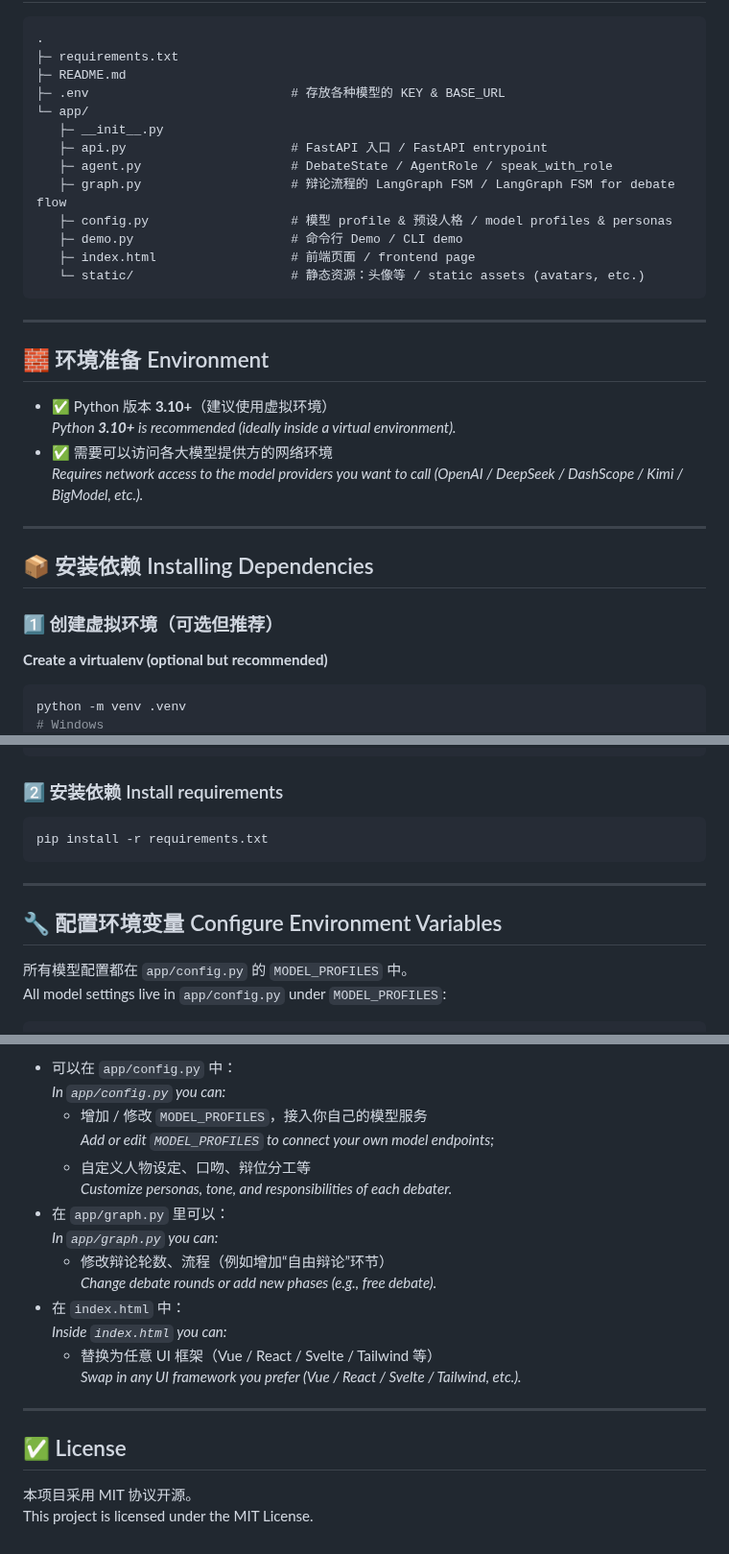
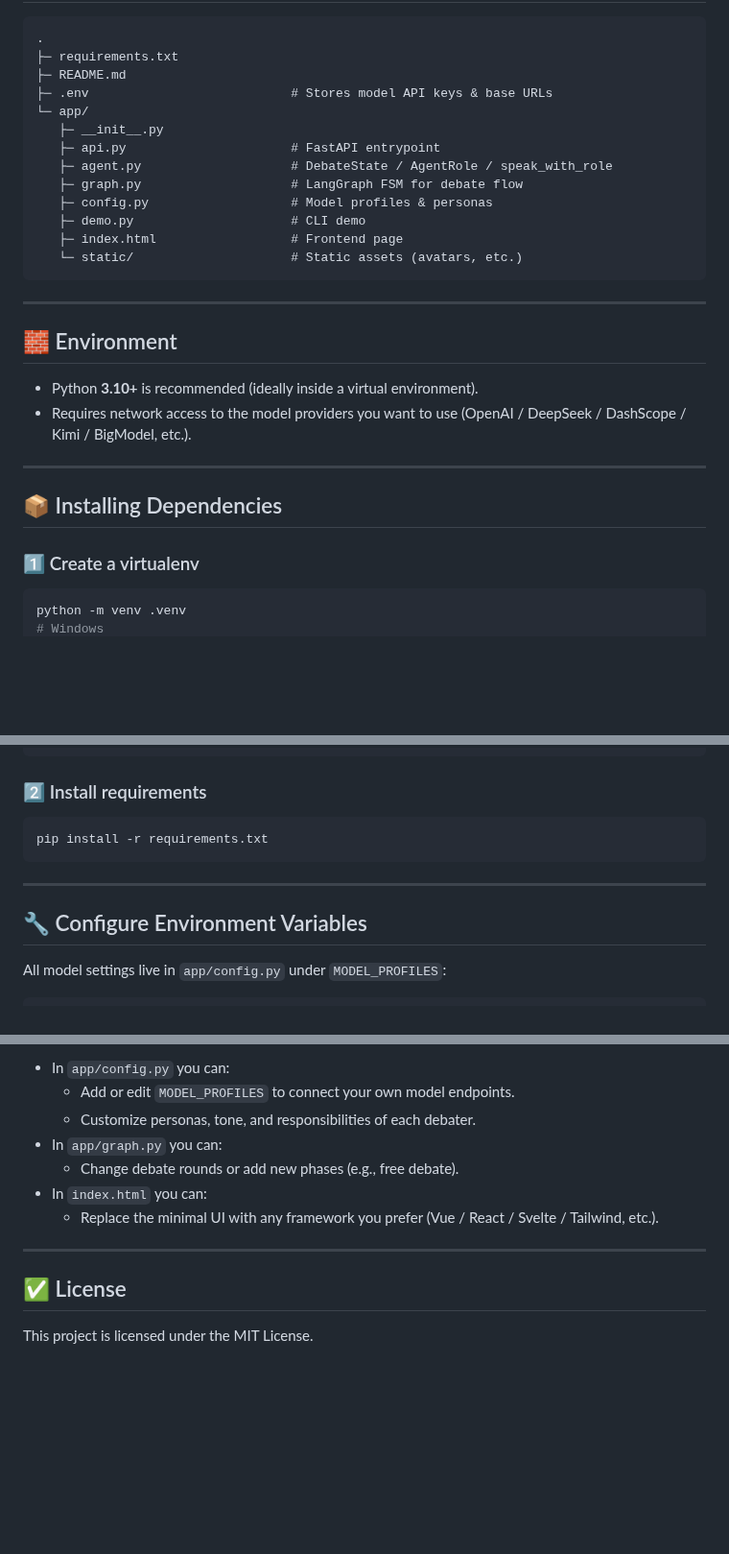
Before and after one commit to starshine-f/Agent-Debate, a Markdown page: README.md, 3 parts joined by grey strips. Shown at 96% size. GitHub-like rendering; blank space fills up the shorter version.

````diff
--- a/README.md
+++ b/README.md
@@ -64,33 +54,30 @@ Multi‑Agent Debate Demo (FastAPI + LangGraph + LangChain OpenAI)
 .
 ├─ requirements.txt
 ├─ README.md
-├─ .env                           # 存放各种模型的 KEY & BASE_URL
+├─ .env                           # Stores model API keys & base URLs
 └─ app/
    ├─ __init__.py
-   ├─ api.py                      # FastAPI 入口 / FastAPI entrypoint
+   ├─ api.py                      # FastAPI entrypoint
    ├─ agent.py                    # DebateState / AgentRole / speak_with_role
-   ├─ graph.py                    # 辩论流程的 LangGraph FSM / LangGraph FSM for debate flow
-   ├─ config.py                   # 模型 profile & 预设人格 / model profiles & personas
-   ├─ demo.py                     # 命令行 Demo / CLI demo
-   ├─ index.html                  # 前端页面 / frontend page
-   └─ static/                     # 静态资源：头像等 / static assets (avatars, etc.)
+   ├─ graph.py                    # LangGraph FSM for debate flow
+   ├─ config.py                   # Model profiles & personas
+   ├─ demo.py                     # CLI demo
+   ├─ index.html                  # Frontend page
+   └─ static/                     # Static assets (avatars, etc.)
 ```
 
 ---
 
-## 🧱 环境准备 Environment
+## 🧱 Environment
 
-- ✅ Python 版本 **3.10+**（建议使用虚拟环境）
-  *Python **3.10+** is recommended (ideally inside a virtual environment).*
-- ✅ 需要可以访问各大模型提供方的网络环境
-  *Requires network access to the model providers you want to call (OpenAI / DeepSeek / DashScope / Kimi / BigModel, etc.).*
+- Python **3.10+** is recommended (ideally inside a virtual environment).
+- Requires network access to the model providers you want to use (OpenAI / DeepSeek / DashScope / Kimi / BigModel, etc.).
 
 ---
 
-## 📦 安装依赖 Installing Dependencies
+## 📦 Installing Dependencies
 
-### 1️⃣ 创建虚拟环境（可选但推荐）
-**Create a virtualenv (optional but recommended)**
+### 1️⃣ Create a virtualenv
 
 ```bash
 python -m venv .venv
@@ -100,7 +87,7 @@ python -m venv .venv
 # source .venv/bin/activate
 ```
 
-### 2️⃣ 安装依赖 Install requirements
+### 2️⃣ Install requirements
 
 ```bash
 pip install -r requirements.txt
@@ -108,9 +95,8 @@ pip install -r requirements.txt
 
 ---
 
-## 🔧 配置环境变量 Configure Environment Variables
+## 🔧 Configure Environment Variables
 
-所有模型配置都在 `app/config.py` 的 `MODEL_PROFILES` 中。
 All model settings live in `app/config.py` under `MODEL_PROFILES`:
 
 ```python
@@ -269,22 +238,14 @@ On this simple page, you can:
 
-- 可以在 `app/config.py` 中：
-  *In `app/config.py` you can:*
-  - 增加 / 修改 `MODEL_PROFILES`，接入你自己的模型服务
-    *Add or edit `MODEL_PROFILES` to connect your own model endpoints;*
-  - 自定义人物设定、口吻、辩位分工等
-    *Customize personas, tone, and responsibilities of each debater.*
-- 在 `app/graph.py` 里可以：
-  *In `app/graph.py` you can:*
-  - 修改辩论轮数、流程（例如增加“自由辩论”环节）
-    *Change debate rounds or add new phases (e.g., free debate).*
-- 在 `index.html` 中：
-  *Inside `index.html` you can:*
-  - 替换为任意 UI 框架（Vue / React / Svelte / Tailwind 等）
-    *Swap in any UI framework you prefer (Vue / React / Svelte / Tailwind, etc.).*
+- In `app/config.py` you can:
+  - Add or edit `MODEL_PROFILES` to connect your own model endpoints.
+  - Customize personas, tone, and responsibilities of each debater.
+- In `app/graph.py` you can:
+  - Change debate rounds or add new phases (e.g., free debate).
+- In `index.html` you can:
+  - Replace the minimal UI with any framework you prefer (Vue / React / Svelte / Tailwind, etc.).
 
 ---
 
 ## ✅ License
 
-本项目采用 MIT 协议开源。
 This project is licensed under the MIT License.
````
Also changed, not shown: other parts of README.md (+40 -67 lines).
